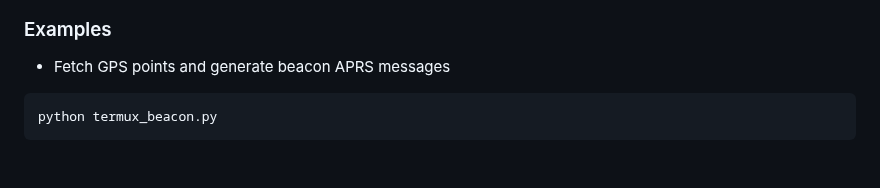
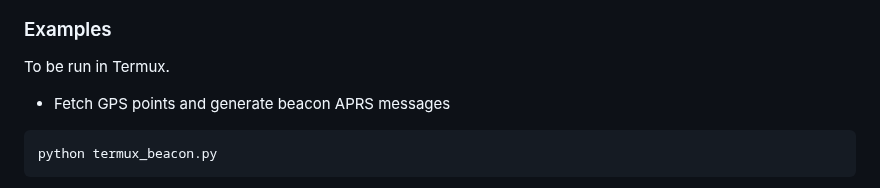
Before and after one commit to stephanelsmith/micro-aprs, a Markdown page: README.md, the part around the change. Drawn GitHub-style; blank space fills up the shorter version.

````diff
--- a/README.md
+++ b/README.md
@@ -237,6 +237,7 @@ rtl_fm -f 144.390M -s 22050 -g 10 - | pypy3 aprs_demod.py -t - | python aprs_is.
 
 
 ### Examples
+To be run in Termux.
 
 * Fetch GPS points and generate beacon APRS messages
 ```
````
